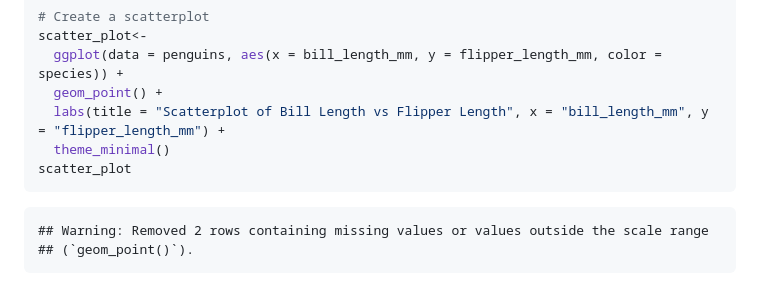
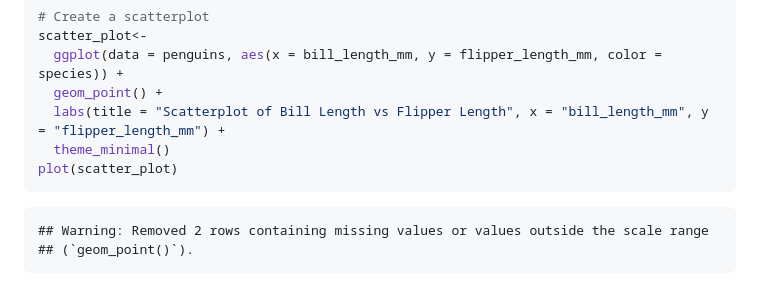
Before and after one commit to tingyusally/p8105_hw1_tq2171, a Markdown page: p8105_hw1_tq2171.md, the part around the change. GitHub-like rendering.

Commit message:
show the plot

````diff
--- a/p8105_hw1_tq2171.md
+++ b/p8105_hw1_tq2171.md
@@ -42,7 +42,7 @@ scatter_plot<-
   geom_point() +
   labs(title = "Scatterplot of Bill Length vs Flipper Length", x = "bill_length_mm", y = "flipper_length_mm") +
   theme_minimal()
-scatter_plot
+plot(scatter_plot)
 ```
 
     ## Warning: Removed 2 rows containing missing values or values outside the scale range
````
